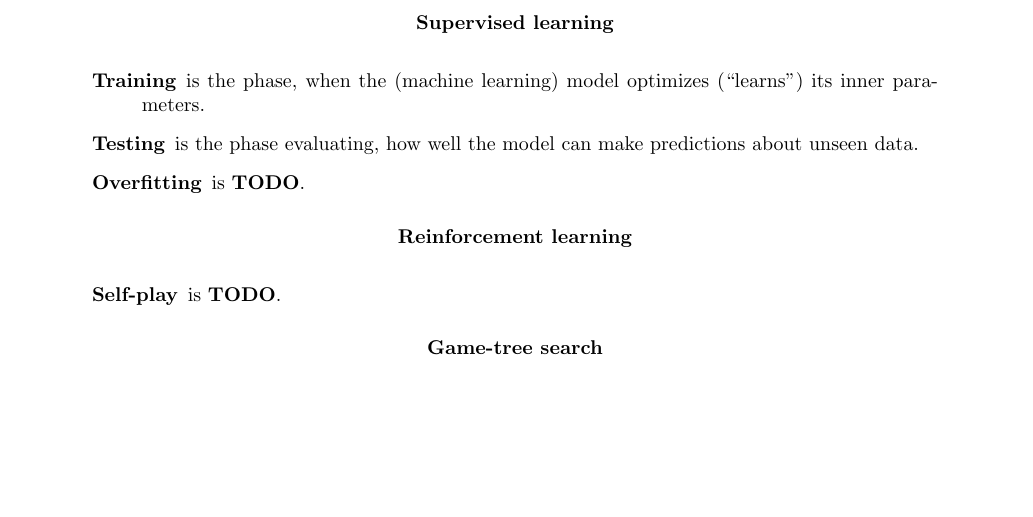
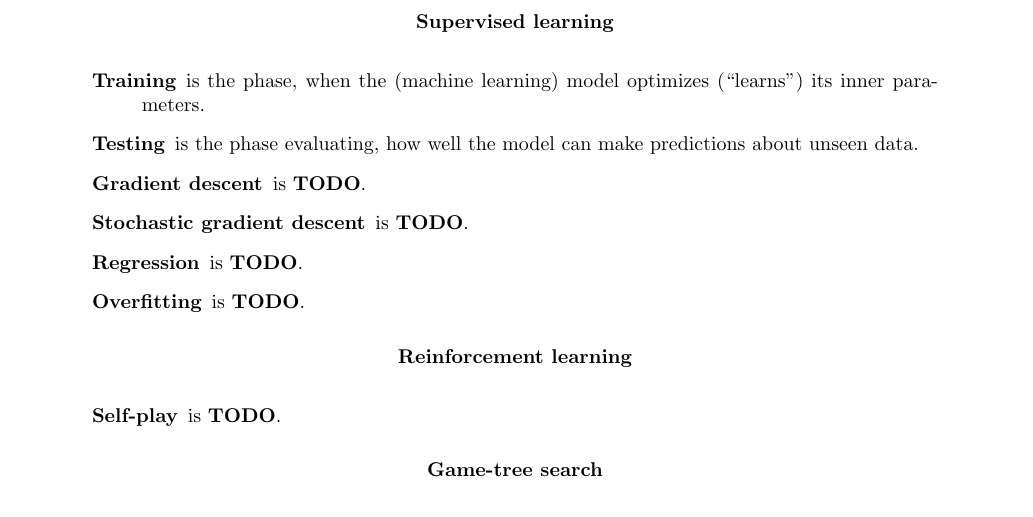
Before and after one commit to mathemage/AlphaZero-presentation, a LaTeX document (handout/ha_karel.tex): part of page 1 of 2, cut so that both start at the same text, the shorter picture padded with empty space. Compiled offline with pdfLaTeX.

Commit message:
Mention (stochastic) gradient descent and regression in handout

```diff
--- a/handout/ha_karel.tex
+++ b/handout/ha_karel.tex
@@ -101,6 +101,9 @@ Using this search algorithm, the program AlphaGo achieved a~99.8~\% winning rate
 \begin{description}
   \item [Training] is the phase, when the (machine learning) model optimizes (``learns'') its inner parameters.
   \item [Testing] is the phase evaluating, how well the model can make predictions about unseen data.
+  \item [Gradient descent] is \todo.
+  \item [Stochastic gradient descent] is \todo.
+  \item [Regression] is \todo.
   \item [Overfitting] is \todo.
 \end{description}
 
```
